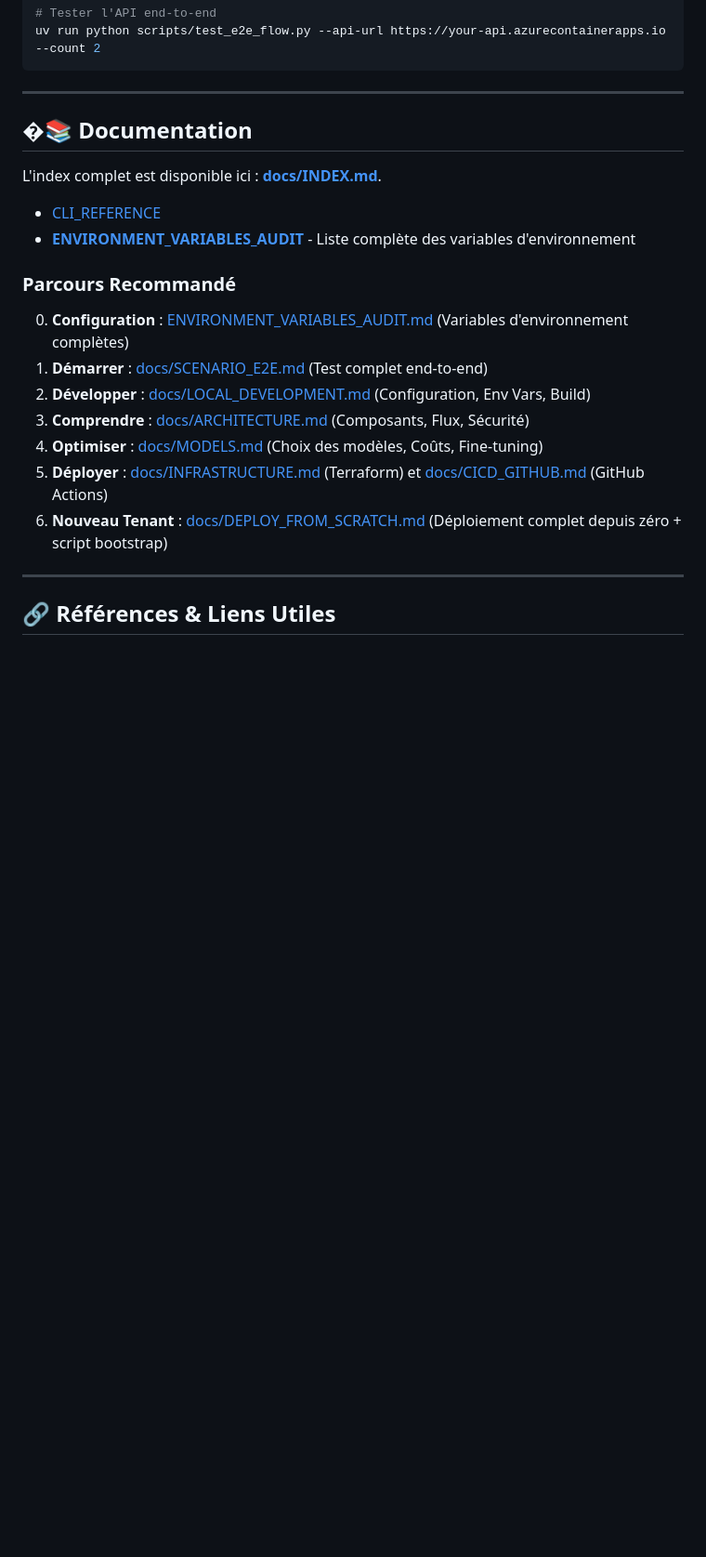
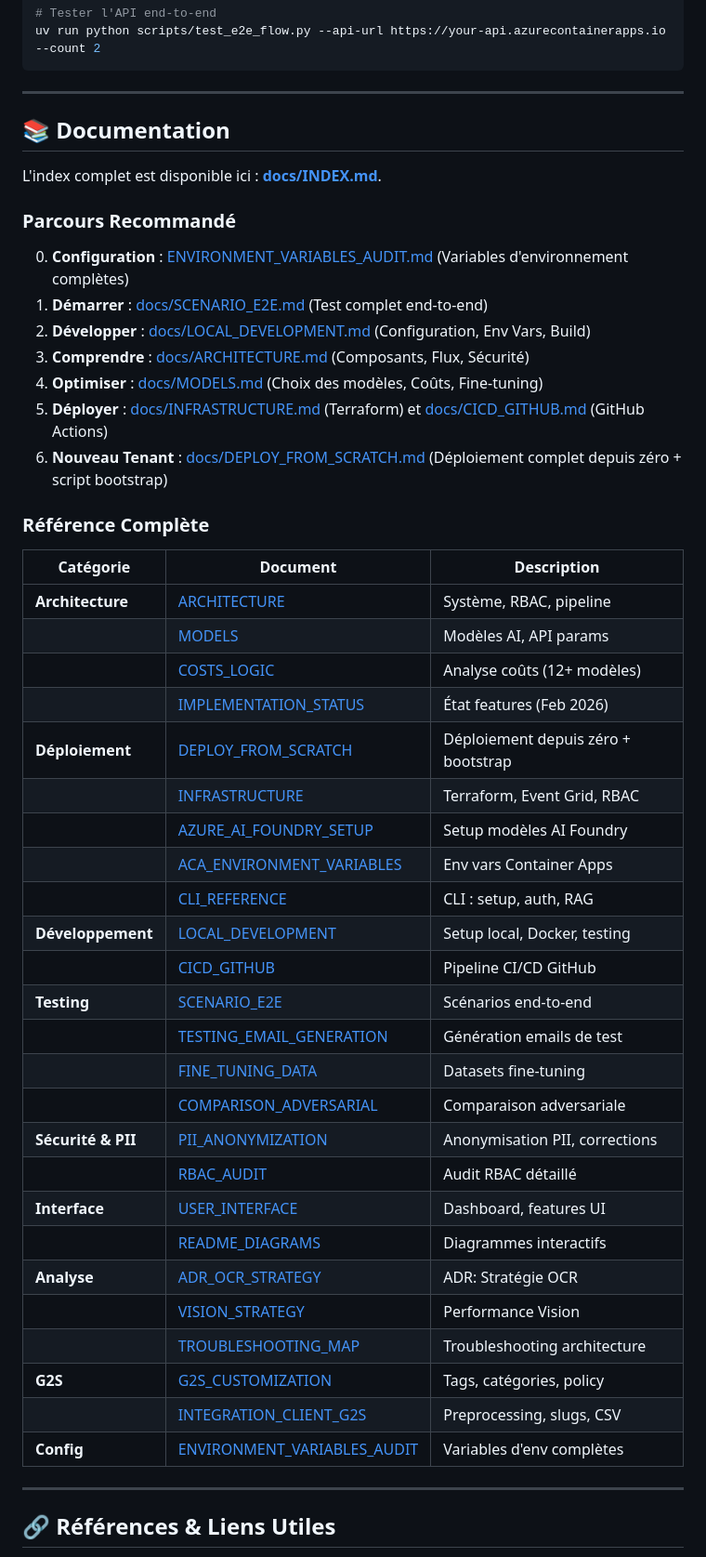
Before and after one commit to olivMertens/ClassyMail, a Markdown page: README.md, the part around one of its changes. Shown at 93% size. Drawn GitHub-style; blank space fills up the shorter version.

Commit message:
docs: complete cross-references in README + INDEX.md

```diff
--- a/README.md
+++ b/README.md
@@ -618,11 +653,9 @@ uv run python scripts/test_e2e_flow.py --api-url https://your-api.azurecontainer
 
 ---
 
-## �📚 Documentation
+## 📚 Documentation
 
 L'index complet est disponible ici : **[docs/INDEX.md](docs/INDEX.md)**.
-- [CLI_REFERENCE](docs/CLI_REFERENCE.md)
-- **[ENVIRONMENT_VARIABLES_AUDIT](ENVIRONMENT_VARIABLES_AUDIT.md)** - Liste complète des variables d'environnement
 
 ### Parcours Recommandé
 
@@ -634,6 +667,36 @@ L'index complet est disponible ici : **[docs/INDEX.md](docs/INDEX.md)**.
 5.  **Déployer** : [docs/INFRASTRUCTURE.md](docs/INFRASTRUCTURE.md) (Terraform) et [docs/CICD_GITHUB.md](docs/CICD_GITHUB.md) (GitHub Actions)
 6.  **Nouveau Tenant** : [docs/DEPLOY_FROM_SCRATCH.md](docs/DEPLOY_FROM_SCRATCH.md) (Déploiement complet depuis zéro + script bootstrap)
 
+### Référence Complète
+
+| Catégorie | Document | Description |
+|-----------|----------|-------------|
+| **Architecture** | [ARCHITECTURE](docs/ARCHITECTURE.md) | Système, RBAC, pipeline |
+| | [MODELS](docs/MODELS.md) | Modèles AI, API params |
+| | [COSTS_LOGIC](docs/COSTS_LOGIC.md) | Analyse coûts (12+ modèles) |
+| | [IMPLEMENTATION_STATUS](docs/IMPLEMENTATION_STATUS.md) | État features (Feb 2026) |
+| **Déploiement** | [DEPLOY_FROM_SCRATCH](docs/DEPLOY_FROM_SCRATCH.md) | Déploiement depuis zéro + bootstrap |
+| | [INFRASTRUCTURE](docs/INFRASTRUCTURE.md) | Terraform, Event Grid, RBAC |
+| | [AZURE_AI_FOUNDRY_SETUP](docs/AZURE_AI_FOUNDRY_SETUP.md) | Setup modèles AI Foundry |
+| | [ACA_ENVIRONMENT_VARIABLES](docs/ACA_ENVIRONMENT_VARIABLES.md) | Env vars Container Apps |
+| | [CLI_REFERENCE](docs/CLI_REFERENCE.md) | CLI : setup, auth, RAG |
+| **Développement** | [LOCAL_DEVELOPMENT](docs/LOCAL_DEVELOPMENT.md) | Setup local, Docker, testing |
+| | [CICD_GITHUB](docs/CICD_GITHUB.md) | Pipeline CI/CD GitHub |
+| **Testing** | [SCENARIO_E2E](docs/SCENARIO_E2E.md) | Scénarios end-to-end |
+| | [TESTING_EMAIL_GENERATION](docs/TESTING_EMAIL_GENERATION.md) | Génération emails de test |
+| | [FINE_TUNING_DATA](docs/FINE_TUNING_DATA.md) | Datasets fine-tuning |
+| | [COMPARISON_ADVERSARIAL](docs/COMPARISON_ADVERSARIAL.md) | Comparaison adversariale |
+| **Sécurité & PII** | [PII_ANONYMIZATION](docs/PII_ANONYMIZATION_AND_USER_CORRECTIONS.md) | Anonymisation PII, corrections |
+| | [RBAC_AUDIT](docs/RBAC_AUDIT.md) | Audit RBAC détaillé |
+| **Interface** | [USER_INTERFACE](docs/USER_INTERFACE.md) | Dashboard, features UI |
+| | [README_DIAGRAMS](docs/README_DIAGRAMS.md) | Diagrammes interactifs |
+| **Analyse** | [ADR_OCR_STRATEGY](docs/ADR_OCR_STRATEGY.md) | ADR: Stratégie OCR |
+| | [VISION_STRATEGY](docs/VISION_STRATEGY_PERFORMANCE_ANALYSIS.md) | Performance Vision |
+| | [TROUBLESHOOTING_MAP](docs/TROUBLESHOOTING_MAP.md) | Troubleshooting architecture |
+| **G2S** | [G2S_CUSTOMIZATION](docs/G2S_CUSTOMIZATION.md) | Tags, catégories, policy |
+| | [INTEGRATION_CLIENT_G2S](docs/INTEGRATION_CLIENT_G2S.md) | Preprocessing, slugs, CSV |
+| **Config** | [ENVIRONMENT_VARIABLES_AUDIT](ENVIRONMENT_VARIABLES_AUDIT.md) | Variables d'env complètes |
+
 ---
 
 ## 🔗 Références & Liens Utiles
```
Also changed, not shown: other parts of README.md (+37 -2 lines), docs/INDEX.md (+4 -0 lines).
